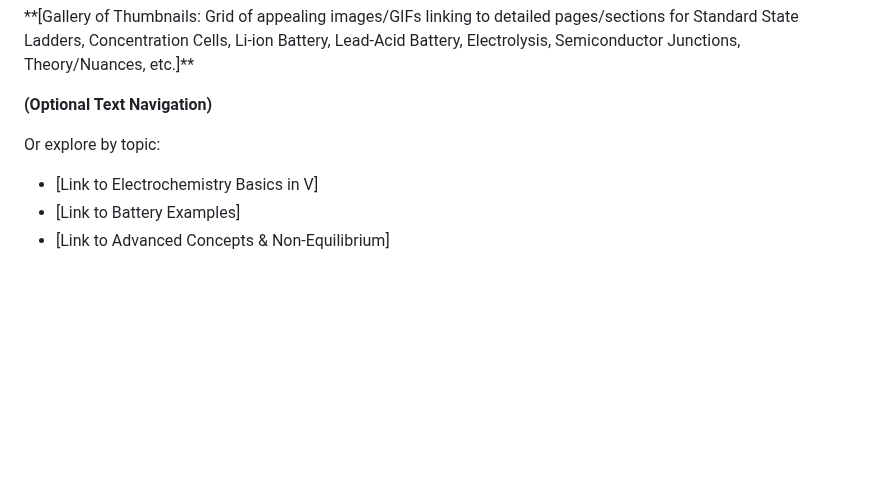
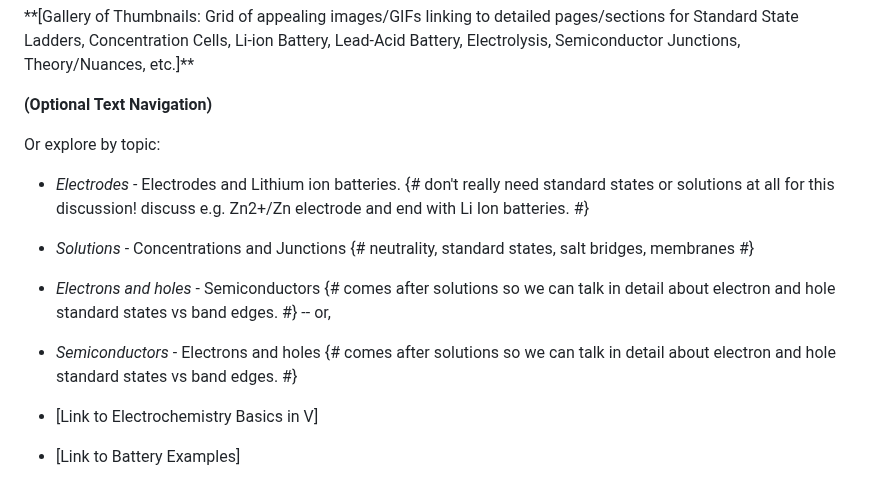
Before and after one commit to markblundeberg/markblundeberg.github.io, a Markdown page: src/esbd/index.md, the part around the change. Rendered like a GitHub page; blank space fills up the shorter version.

Commit message:
topics outline

```diff
--- a/src/esbd/index.md
+++ b/src/esbd/index.md
@@ -121,6 +121,11 @@ Intrigued? The real power of ESBDs becomes apparent when applied to various syst
 
 Or explore by topic:
 
+- _Electrodes_ - Electrodes and Lithium ion batteries. {# don't really need standard states or solutions at all for this discussion! discuss e.g. Zn2+/Zn electrode and end with Li Ion batteries. #}
+- _Solutions_ - Concentrations and Junctions {# neutrality, standard states, salt bridges, membranes #}
+- _Electrons and holes_ - Semiconductors {# comes after solutions so we can talk in detail about electron and hole standard states vs band edges. #} -- or,
+- _Semiconductors_ - Electrons and holes {# comes after solutions so we can talk in detail about electron and hole standard states vs band edges. #}
+
 - [Link to Electrochemistry Basics in V]
 - [Link to Battery Examples]
 - [Link to Advanced Concepts & Non-Equilibrium]
```
